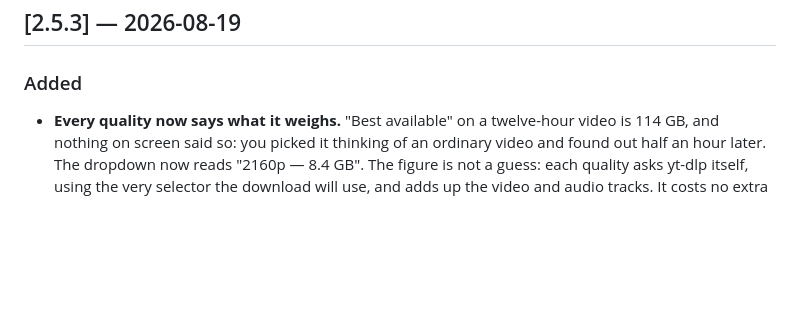
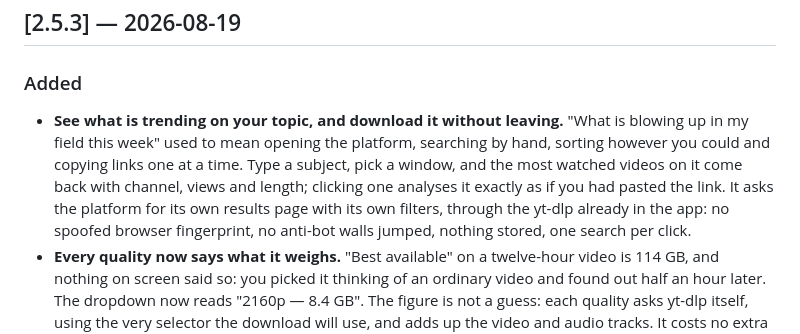
Before and after one commit to Mun1to/Expoal, a Markdown page: CHANGELOG.md, the part around the change. GitHub-like rendering; blank space fills up the shorter version.

```diff
--- a/CHANGELOG.md
+++ b/CHANGELOG.md
@@ -7,6 +7,13 @@ All notable changes to Expoal. Dates are release dates; versions follow
 
 ### Added
 
+- **See what is trending on your topic, and download it without leaving.** "What is blowing up
+  in my field this week" used to mean opening the platform, searching by hand, sorting however
+  you could and copying links one at a time. Type a subject, pick a window, and the most watched
+  videos on it come back with channel, views and length; clicking one analyses it exactly as if
+  you had pasted the link. It asks the platform for its own results page with its own filters,
+  through the yt-dlp already in the app: no spoofed browser fingerprint, no anti-bot walls
+  jumped, nothing stored, one search per click.
 - **Every quality now says what it weighs.** "Best available" on a twelve-hour video is 114 GB,
   and nothing on screen said so: you picked it thinking of an ordinary video and found out half
   an hour later. The dropdown now reads "2160p — 8.4 GB". The figure is not a guess: each
```
Also changed, not shown: README.md (+2 -1 lines).
